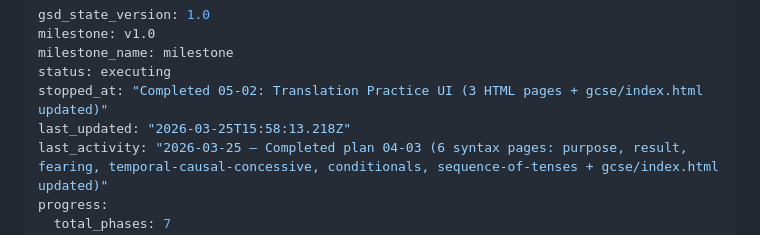
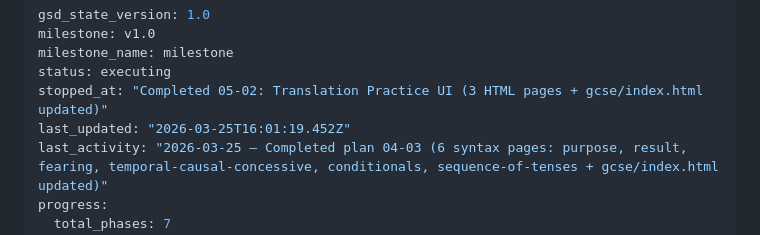
Before and after one commit to joshlamb9-tech/caerus-latin, a Markdown page: .planning/STATE.md, the part around the change. Drawn GitHub-style.

```diff
--- a/.planning/STATE.md
+++ b/.planning/STATE.md
@@ -4,7 +4,7 @@ milestone: v1.0
 milestone_name: milestone
 status: executing
 stopped_at: "Completed 05-02: Translation Practice UI (3 HTML pages + gcse/index.html updated)"
-last_updated: "2026-03-25T15:58:13.218Z"
+last_updated: "2026-03-25T16:01:19.452Z"
 last_activity: "2026-03-25 — Completed plan 04-03 (6 syntax pages: purpose, result, fearing, temporal-causal-concessive, conditionals, sequence-of-tenses + gcse/index.html updated)"
 progress:
   total_phases: 7
```
Also changed, not shown: 1 other file.
